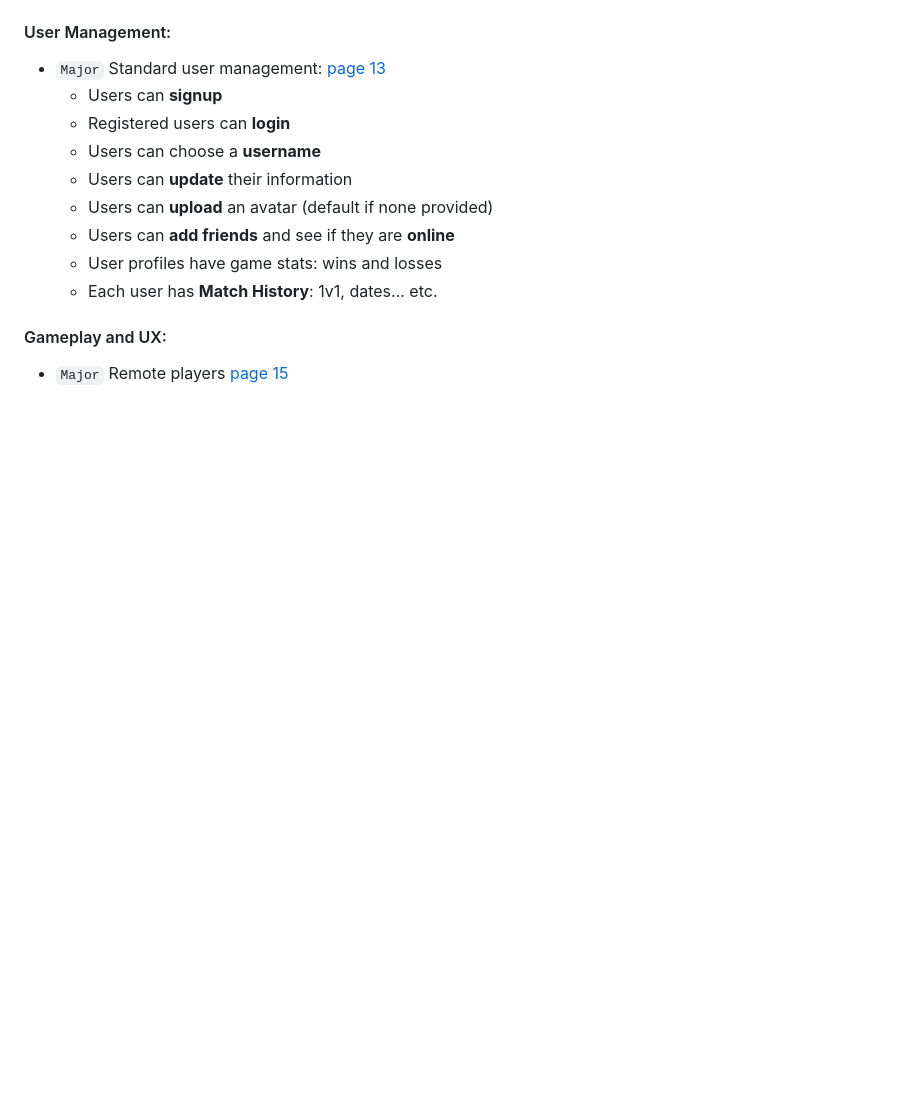
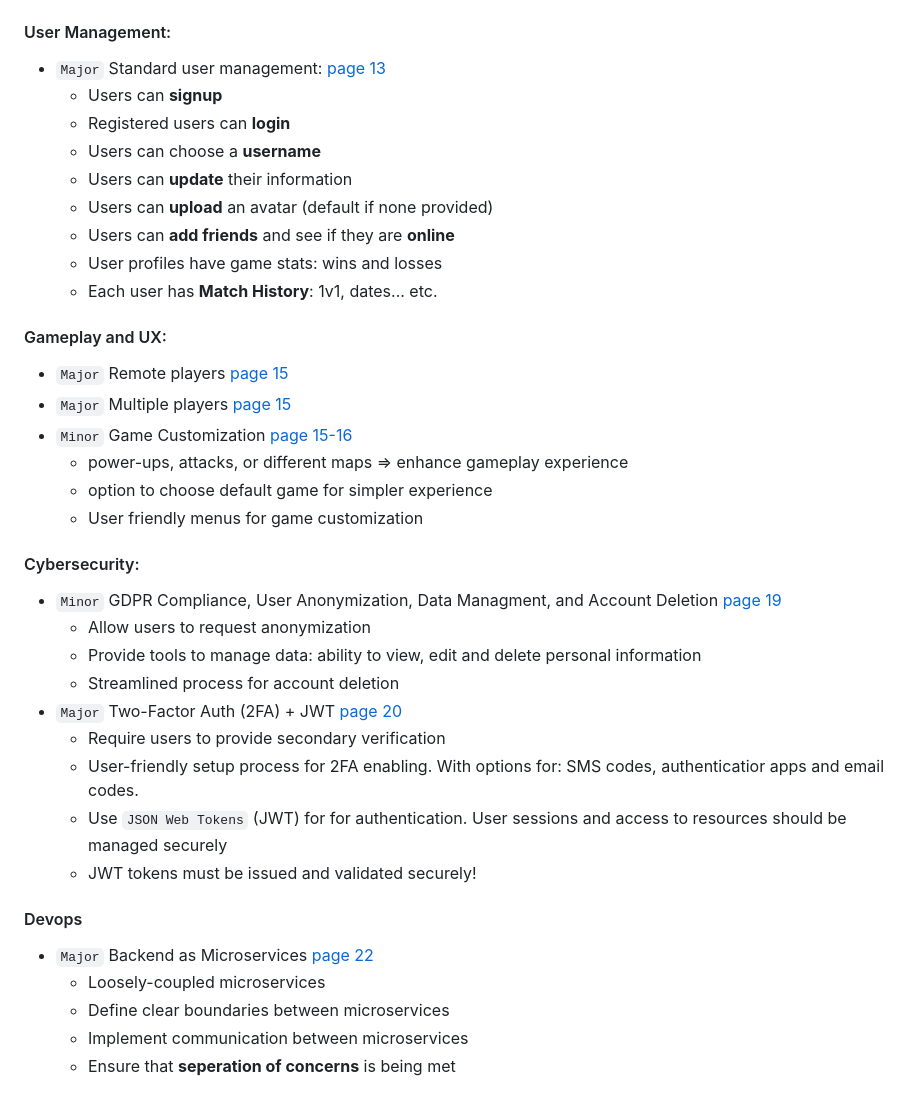
Before and after one commit to maofalt/Transcendence, a Markdown page: ProjectModules.md, the part around the change. Rendered like a GitHub page; blank space fills up the shorter version.

Commit message:
Update ProjectModules.md
Added gameplay, cyber, and devops modules

```diff
--- a/ProjectModules.md
+++ b/ProjectModules.md
@@ -42,3 +42,24 @@
   - Each user has **Match History**: 1v1, dates... etc.
 #### Gameplay and UX:
 - `Major` Remote players [page 15](https://cdn.intra.42.fr/pdf/pdf/118630/en.subject.pdf#page=15)
+- `Major` Multiple players [page 15](https://cdn.intra.42.fr/pdf/pdf/118630/en.subject.pdf#page=15)
+- `Minor` Game Customization [page 15-16](https://cdn.intra.42.fr/pdf/pdf/118630/en.subject.pdf#page=15)
+  - power-ups, attacks, or different maps => enhance gameplay experience
+  - option to choose default game for simpler experience
+  - User friendly menus for game customization
+#### Cybersecurity:
+- `Minor` GDPR Compliance, User Anonymization, Data Managment, and Account Deletion [page 19](https://cdn.intra.42.fr/pdf/pdf/118630/en.subject.pdf#page=19)
+  - Allow users to request anonymization
+  - Provide tools to manage data: ability to view, edit and delete personal information
+  - Streamlined process for account deletion
+- `Major` Two-Factor Auth (2FA) + JWT [page 20](https://cdn.intra.42.fr/pdf/pdf/118630/en.subject.pdf#page=20)
+  - Require users to provide secondary verification
+  - User-friendly setup process for 2FA enabling. With options for: SMS codes, authenticatior apps and email codes.
+  - Use `JSON Web Tokens` (JWT) for for authentication. User sessions and access to resources should be managed securely
+  - JWT tokens must be issued and validated securely!
+#### Devops
+- `Major` Backend as Microservices [page 22](https://cdn.intra.42.fr/pdf/pdf/118630/en.subject.pdf#page=22)
+  - Loosely-coupled microservices
+  - Define clear boundaries between microservices
+  - Implement communication between microservices
+  - Ensure that **seperation of concerns** is being met
```
